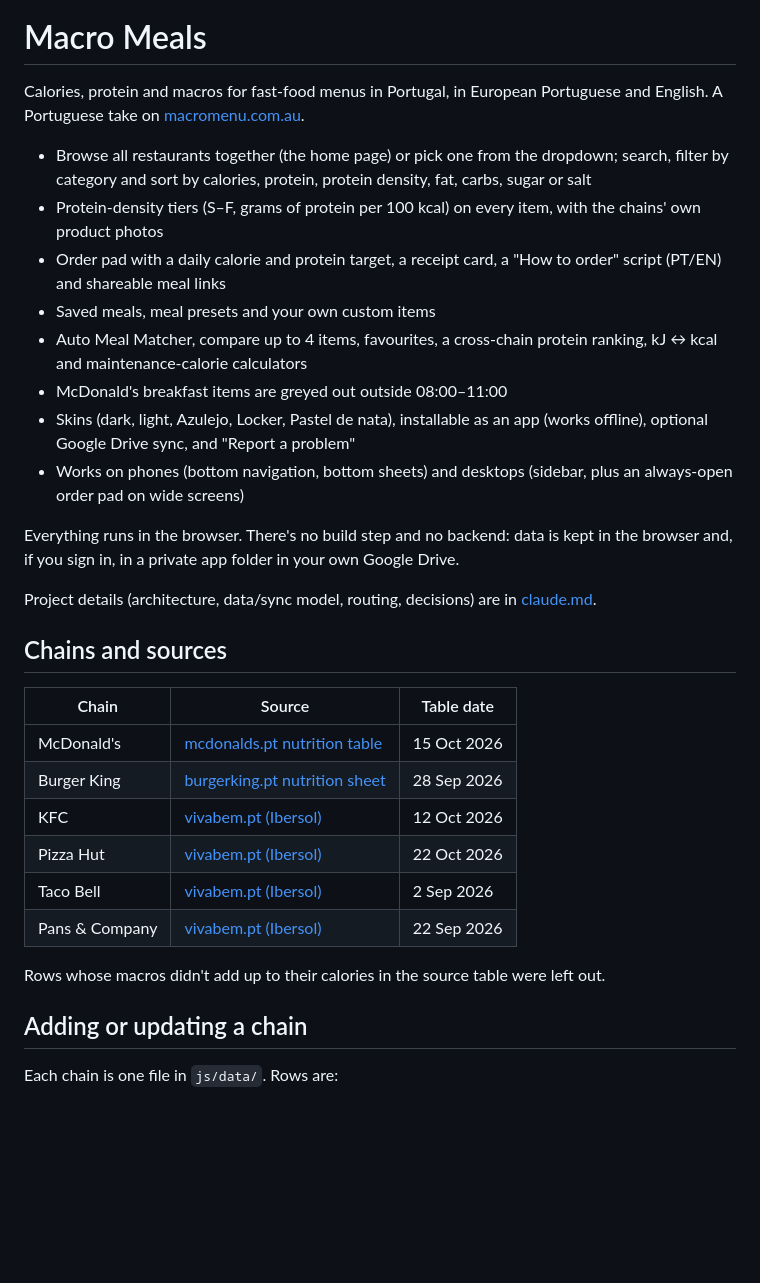
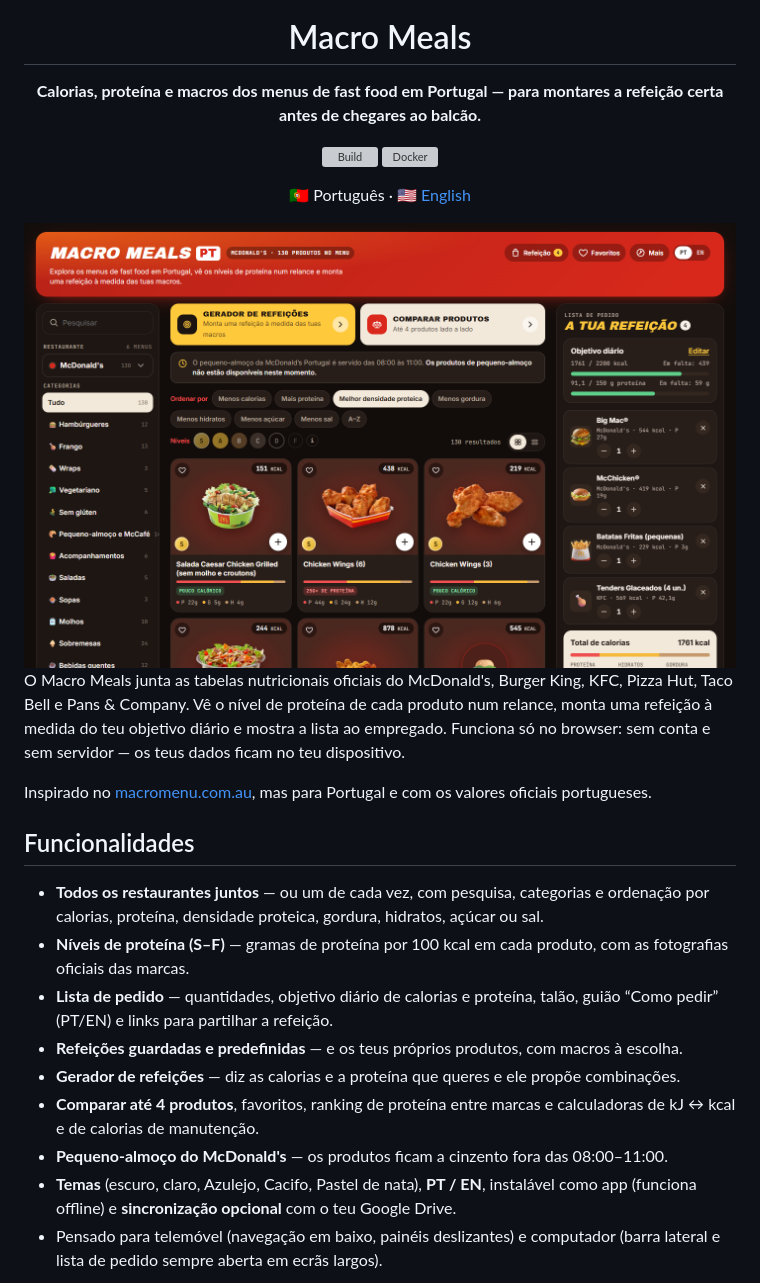
Before and after one commit to mwmiao/Macro-Menu-PT, a Markdown page: README.md, the part around one of its changes. Drawn GitHub-style; pictures changed too: docs/screenshots/dashboard.png (added); blank space fills up the shorter version; grey boxes are pictures that could not be loaded.

```diff
--- a/README.md
+++ b/README.md
@@ -1,34 +5,29 @@
 # Macro Meals
 
-Calories, protein and macros for fast-food menus in Portugal, in European Portuguese and English. A Portuguese take on [macromenu.com.au](https://macromenu.com.au/).
+**Calorias, proteína e macros dos menus de fast food em Portugal — para montares a refeição certa antes de chegares ao balcão.**
 
-- Browse all restaurants together (the home page) or pick one from the dropdown; search, filter by category and sort by calories, protein, protein density, fat, carbs, sugar or salt
-- Protein-density tiers (S–F, grams of protein per 100 kcal) on every item, with the chains' own product photos
-- Order pad with a daily calorie and protein target, a receipt card, a "How to order" script (PT/EN) and shareable meal links
-- Saved meals, meal presets and your own custom items
-- Auto Meal Matcher, compare up to 4 items, favourites, a cross-chain protein ranking, kJ ↔ kcal and maintenance-calorie calculators
-- McDonald's breakfast items are greyed out outside 08:00–11:00
-- Skins (dark, light, Azulejo, Locker, Pastel de nata), installable as an app (works offline), optional Google Drive sync, and "Report a problem"
-- Works on phones (bottom navigation, bottom sheets) and desktops (sidebar, plus an always-open order pad on wide screens)
+[![Build](https://github.com/mwmiao/Macro-Menu-PT/actions/workflows/docker.yml/badge.svg)](https://github.com/mwmiao/Macro-Menu-PT/actions/workflows/docker.yml)
+[![Docker](https://img.shields.io/docker/v/eazyeight/macro-menu-pt?label=docker&sort=semver)](https://hub.docker.com/r/eazyeight/macro-menu-pt)
 
-Everything runs in the browser. There's no build step and no backend: data is kept in the browser and, if you sign in, in a private app folder in your own Google Drive.
+🇵🇹 Português · [🇺🇸 English](README.en-US.md)
 
-Project details (architecture, data/sync model, routing, decisions) are in [claude.md](claude.md).
+<img src="docs/screenshots/dashboard.png" alt="Macro Meals no computador" width="900" />
 
-## Chains and sources
+</div>
 
-| Chain | Source | Table date |
-| --- | --- | --- |
-| McDonald's | [mcdonalds.pt nutrition table](https://www.mcdonalds.pt/produtos/informacao-nutricional-alergenios) | 15 Oct 2026 |
-| Burger King | [burgerking.pt nutrition sheet](https://www.burgerking.pt/pt/nutricionais) | 28 Sep 2026 |
-| KFC | [vivabem.pt (Ibersol)](https://vivabem.pt/marcas/kfc) | 12 Oct 2026 |
-| Pizza Hut | [vivabem.pt (Ibersol)](https://vivabem.pt/marcas/pizza_hut) | 22 Oct 2026 |
-| Taco Bell | [vivabem.pt (Ibersol)](https://vivabem.pt/marcas/taco_bell) | 2 Sep 2026 |
-| Pans & Company | [vivabem.pt (Ibersol)](https://vivabem.pt/marcas/pans_company) | 22 Sep 2026 |
+O Macro Meals junta as tabelas nutricionais oficiais do McDonald's, Burger King, KFC, Pizza Hut, Taco Bell e Pans & Company. Vê o nível de proteína de cada produto num relance, monta uma refeição à medida do teu objetivo diário e mostra a lista ao empregado. Funciona só no browser: sem conta e sem servidor — os teus dados ficam no teu dispositivo.
 
-Rows whose macros didn't add up to their calories in the source table were left out.
+Inspirado no [macromenu.com.au](https://macromenu.com.au/), mas para Portugal e com os valores oficiais portugueses.
 
-## Adding or updating a chain
+## Funcionalidades
 
-Each chain is one file in `js/data/`. Rows are:
+- **Todos os restaurantes juntos** — ou um de cada vez, com pesquisa, categorias e ordenação por calorias, proteína, densidade proteica, gordura, hidratos, açúcar ou sal.
+- **Níveis de proteína (S–F)** — gramas de proteína por 100 kcal em cada produto, com as fotografias oficiais das marcas.
+- **Lista de pedido** — quantidades, objetivo diário de calorias e proteína, talão, guião “Como pedir” (PT/EN) e links para partilhar a refeição.
+- **Refeições guardadas e predefinidas** — e os teus próprios produtos, com macros à escolha.
+- **Gerador de refeições** — diz as calorias e a proteína que queres e ele propõe combinações.
+- **Comparar até 4 produtos**, favoritos, ranking de proteína entre marcas e calculadoras de kJ ↔ kcal e de calorias de manutenção.
+- **Pequeno-almoço do McDonald's** — os produtos ficam a cinzento fora das 08:00–11:00.
+- **Temas** (escuro, claro, Azulejo, Cacifo, Pastel de nata), **PT / EN**, instalável como app (funciona offline) e **sincronização opcional** com o teu Google Drive.
+- Pensado para telemóvel (navegação em baixo, painéis deslizantes) e computador (barra lateral e lista de pedido sempre aberta em ecrãs largos).
 
```
Also changed, not shown: other parts of README.md (+74 -37 lines), README.en-US.md (added, +111 -0 lines), docs/product-photos.md (added, +7 -0 lines), docs/screenshots/matcher.png (added), docs/screenshots/mobile.png (added), docs/screenshots/receipt.png (added).
